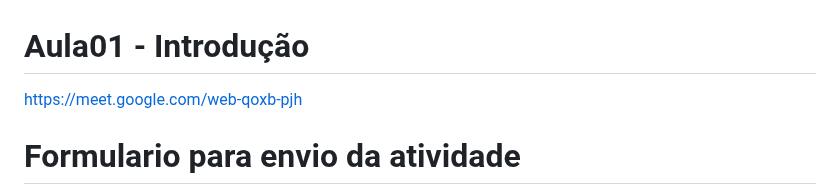
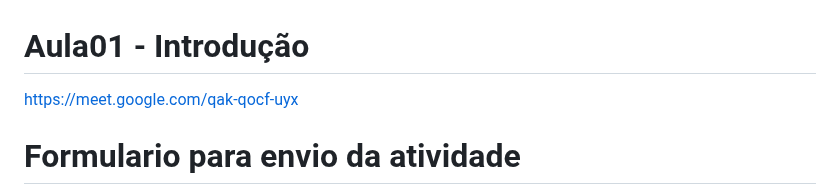
Before and after one commit to robsonbsouzaa/2025, a Markdown page: Power BI/aula01/README.md, the part around the change. Rendered like a GitHub page.

```diff
--- a/Power BI/aula01/README.md
+++ b/Power BI/aula01/README.md
@@ -1,6 +1,6 @@
 # Aula01 - Introdução
 
-https://meet.google.com/web-qoxb-pjh
+https://meet.google.com/qak-qocf-uyx
 
 # Formulario para envio da atividade
 
```
